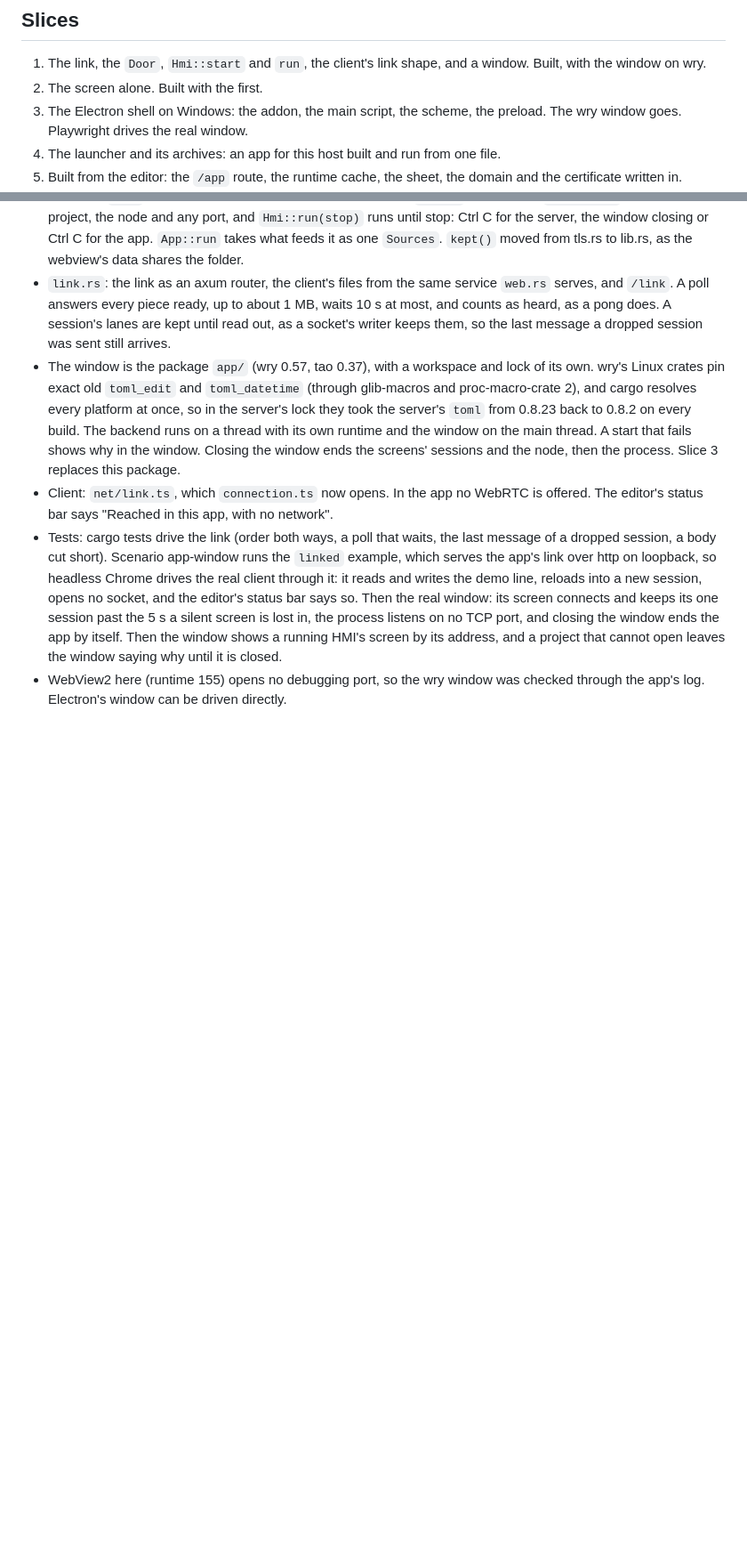
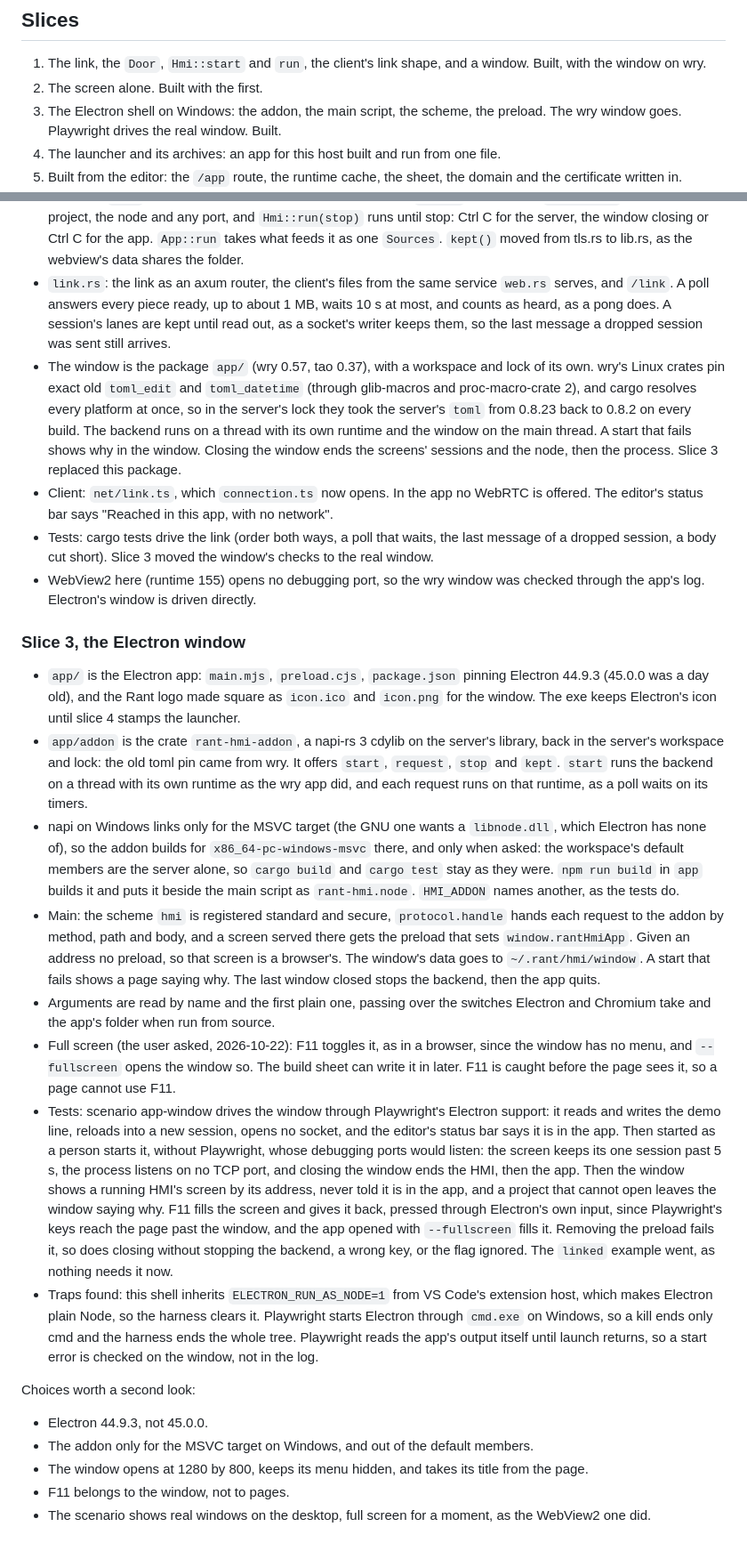
Before and after one commit to KosmosisDire/rant-hmi, a Markdown page: docs/design/native-app.md, 2 parts joined by grey strips. Shown at 89% size. Rendered like a GitHub page; blank space fills up the shorter version.

Commit message:
Record the Electron window as built

```diff
--- a/docs/design/native-app.md
+++ b/docs/design/native-app.md
@@ -196,7 +196,7 @@ Chosen: a launcher with archives appended.
    Built, with the window on wry.
 2. The screen alone. Built with the first.
 3. The Electron shell on Windows: the addon, the main script, the scheme, the preload. The wry
-   window goes. Playwright drives the real window.
+   window goes. Playwright drives the real window. Built.
 4. The launcher and its archives: an app for this host built and run from one file.
 5. Built from the editor: the `/app` route, the runtime cache, the sheet, the domain and the
    certificate written in.
@@ -237,16 +237,59 @@ Chosen: a launcher with archives appended.
   took the server's `toml` from 0.8.23 back to 0.8.2 on every build. The backend runs on a
   thread with its own runtime and the window on the main thread. A start that fails shows why
   in the window. Closing the window ends the screens' sessions and the node, then the process.
-  Slice 3 replaces this package.
+  Slice 3 replaced this package.
 - Client: `net/link.ts`, which `connection.ts` now opens. In the app no WebRTC is offered. The
   editor's status bar says "Reached in this app, with no network".
 - Tests: cargo tests drive the link (order both ways, a poll that waits, the last message of a
-  dropped session, a body cut short). Scenario app-window runs the `linked` example, which
-  serves the app's link over http on loopback, so headless Chrome drives the real client
-  through it: it reads and writes the demo line, reloads into a new session, opens no socket,
-  and the editor's status bar says so. Then the real window: its screen connects and keeps its
-  one session past the 5 s a silent screen is lost in, the process listens on no TCP port, and
-  closing the window ends the app by itself. Then the window shows a running HMI's screen by
-  its address, and a project that cannot open leaves the window saying why until it is closed.
+  dropped session, a body cut short). Slice 3 moved the window's checks to the real window.
 - WebView2 here (runtime 155) opens no debugging port, so the wry window was checked through
-  the app's log. Electron's window can be driven directly.
+  the app's log. Electron's window is driven directly.
+
+### Slice 3, the Electron window
+
+- `app/` is the Electron app: `main.mjs`, `preload.cjs`, `package.json` pinning Electron
+  44.9.3 (45.0.0 was a day old), and the Rant logo made square as `icon.ico` and `icon.png`
+  for the window. The exe keeps Electron's icon until slice 4 stamps the launcher.
+- `app/addon` is the crate `rant-hmi-addon`, a napi-rs 3 cdylib on the server's library, back
+  in the server's workspace and lock: the old toml pin came from wry. It offers `start`,
+  `request`, `stop` and `kept`. `start` runs the backend on a thread with its own runtime as
+  the wry app did, and each request runs on that runtime, as a poll waits on its timers.
+- napi on Windows links only for the MSVC target (the GNU one wants a `libnode.dll`, which
+  Electron has none of), so the addon builds for `x86_64-pc-windows-msvc` there, and only
+  when asked: the workspace's default members are the server alone, so `cargo build` and
+  `cargo test` stay as they were. `npm run build` in `app` builds it and puts it beside the
+  main script as `rant-hmi.node`. `HMI_ADDON` names another, as the tests do.
+- Main: the scheme `hmi` is registered standard and secure, `protocol.handle` hands each
+  request to the addon by method, path and body, and a screen served there gets the preload
+  that sets `window.rantHmiApp`. Given an address no preload, so that screen is a browser's.
+  The window's data goes to `~/.rant/hmi/window`. A start that fails shows a page saying why.
+  The last window closed stops the backend, then the app quits.
+- Arguments are read by name and the first plain one, passing over the switches Electron and
+  Chromium take and the app's folder when run from source.
+- Full screen (the user asked, 2026-10-22): F11 toggles it, as in a browser, since the window
+  has no menu, and `--fullscreen` opens the window so. The build sheet can write it in later.
+  F11 is caught before the page sees it, so a page cannot use F11.
+- Tests: scenario app-window drives the window through Playwright's Electron support: it reads
+  and writes the demo line, reloads into a new session, opens no socket, and the editor's
+  status bar says it is in the app. Then started as a person starts it, without Playwright,
+  whose debugging ports would listen: the screen keeps its one session past 5 s, the process
+  listens on no TCP port, and closing the window ends the HMI, then the app. Then the window
+  shows a running HMI's screen by its address, never told it is in the app, and a project that
+  cannot open leaves the window saying why. F11 fills the screen and gives it back, pressed
+  through Electron's own input, since Playwright's keys reach the page past the window, and
+  the app opened with `--fullscreen` fills it. Removing the preload fails it, so does closing
+  without stopping the backend, a wrong key, or the flag ignored. The `linked` example went, as nothing needs it now.
+- Traps found: this shell inherits `ELECTRON_RUN_AS_NODE=1` from VS Code's extension host,
+  which makes Electron plain Node, so the harness clears it. Playwright starts Electron through
+  `cmd.exe` on Windows, so a kill ends only cmd and the harness ends the whole tree. Playwright
+  reads the app's output itself until launch returns, so a start error is checked on the
+  window, not in the log.
+
+Choices worth a second look:
+
+- Electron 44.9.3, not 45.0.0.
+- The addon only for the MSVC target on Windows, and out of the default members.
+- The window opens at 1280 by 800, keeps its menu hidden, and takes its title from the page.
+- F11 belongs to the window, not to pages.
+- The scenario shows real windows on the desktop, full screen for a moment, as the WebView2
+  one did.
```
